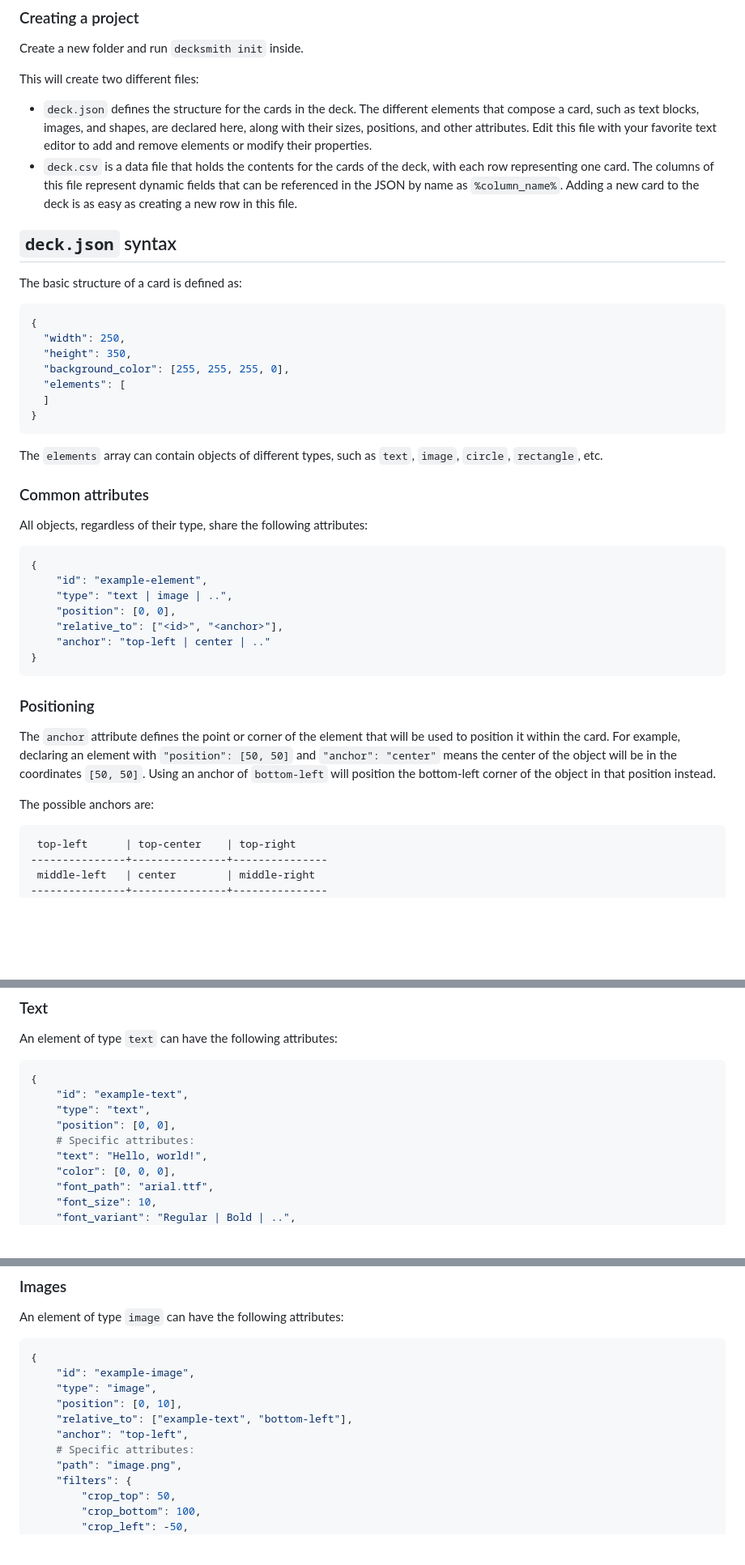
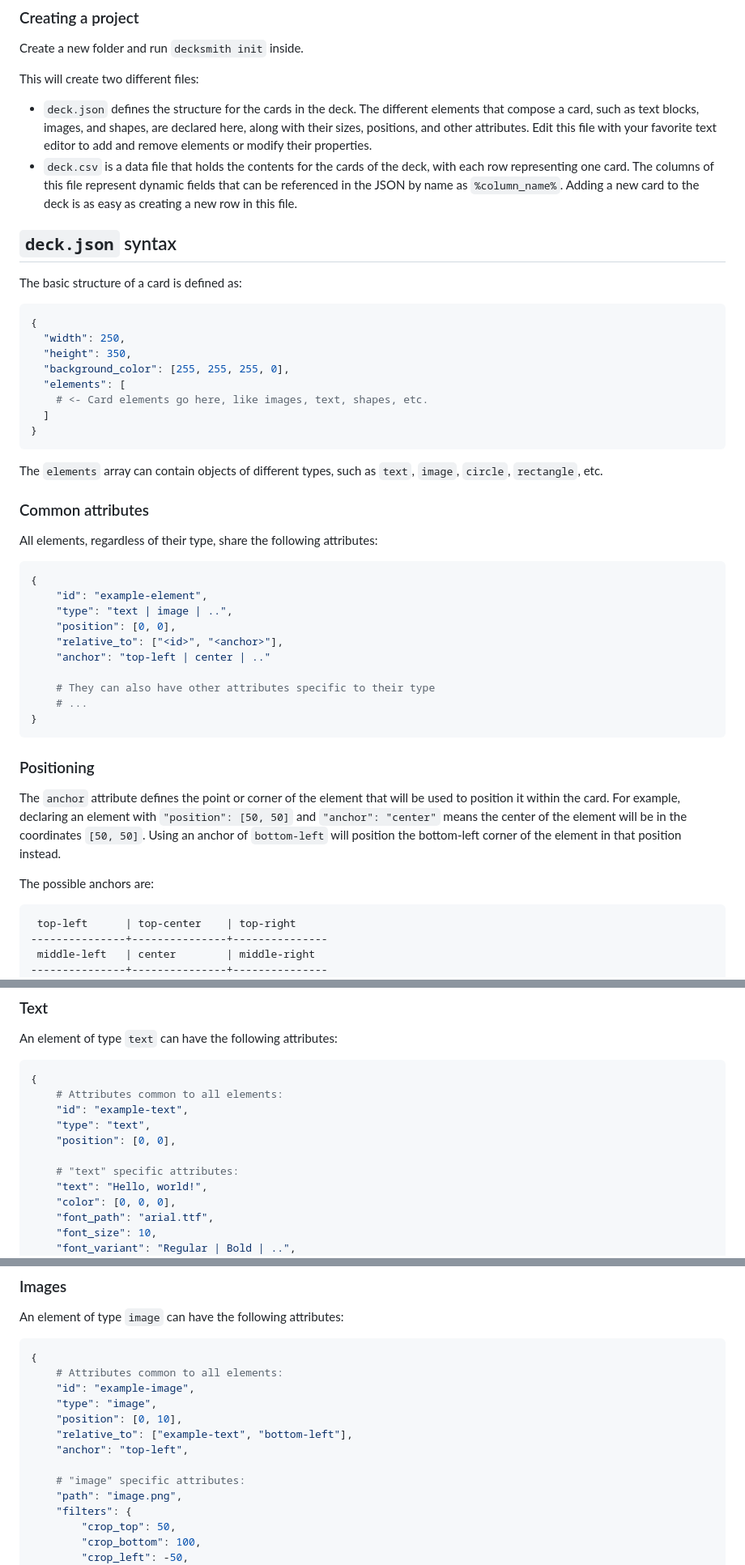
Before and after one commit to Julynx/decksmith, a Markdown page: docs/DOCS.md, 3 parts joined by grey strips. Shown: that part at 81% size. Rendered like a GitHub page; blank space fills up the shorter version.

````diff
--- a/docs/DOCS.md
+++ b/docs/DOCS.md
@@ -31,6 +31,7 @@ To begin, install DeckSmith by opening a Terminal and entering `pip install deck
 Create a new folder and run `decksmith init` inside.
 
 This will create two different files:
+
 - `deck.json` defines the structure for the cards in the deck. The different elements that compose a card, such as text blocks, images, and shapes, are declared here, along with their sizes, positions, and other attributes. Edit this file with your favorite text editor to add and remove elements or modify their properties.
 - `deck.csv` is a data file that holds the contents for the cards of the deck, with each row representing one card. The columns of this file represent dynamic fields that can be referenced in the JSON by name as `%column_name%`. Adding a new card to the deck is as easy as creating a new row in this file.
 
@@ -38,12 +39,13 @@ This will create two different files:
 
 The basic structure of a card is defined as:
 
-```json
+```python
 {
   "width": 250,
   "height": 350,
   "background_color": [255, 255, 255, 0],
   "elements": [
+    # <- Card elements go here, like images, text, shapes, etc.
   ]
 }
 ```
@@ -52,25 +54,29 @@ The `elements` array can contain objects of different types, such as `text`, `im
 
 ### Common attributes
 
-All objects, regardless of their type, share the following attributes:
+All elements, regardless of their type, share the following attributes:
 
-```json
+```python
 {
     "id": "example-element",
     "type": "text | image | ..",
     "position": [0, 0],
     "relative_to": ["<id>", "<anchor>"],
     "anchor": "top-left | center | .."
+
+    # They can also have other attributes specific to their type
+    # ...
 }
 ```
 
 ### Positioning
 
 The `anchor` attribute defines the point or corner of the element that will be used to position it within the card.
-For example, declaring an element with `"position": [50, 50]` and `"anchor": "center"` means the center of the object will be in the coordinates `[50, 50]`. Using an anchor of `bottom-left` will position the bottom-left corner of the object in that position instead.
+For example, declaring an element with `"position": [50, 50]` and `"anchor": "center"` means the center of the element will be in the coordinates `[50, 50]`. Using an anchor of `bottom-left` will position the bottom-left corner of the element in that position instead.
 
 The possible anchors are:
-```
+
+```text
  top-left      | top-center    | top-right
 ---------------+---------------+---------------
  middle-left   | center        | middle-right
@@ -86,10 +92,12 @@ An element of type `text` can have the following attributes:
 
 ```python
 {
+    # Attributes common to all elements:
     "id": "example-text",
     "type": "text",
     "position": [0, 0],
-    # Specific attributes:
+
+    # "text" specific attributes:
     "text": "Hello, world!",
     "color": [0, 0, 0],
     "font_path": "arial.ttf",
@@ -113,12 +121,14 @@ An element of type `image` can have the following attributes:
 
 ```python
 {
+    # Attributes common to all elements:
     "id": "example-image",
     "type": "image",
     "position": [0, 10],
     "relative_to": ["example-text", "bottom-left"],
     "anchor": "top-left",
-    # Specific attributes:
+
+    # "image" specific attributes:
     "path": "image.png",
     "filters": {
         "crop_top": 50,
````
Also changed, not shown: other parts of docs/DOCS.md (+24 -13 lines), docs/README.md (+28 -14 lines), docs/assets/banner.png (added), 1 other file.
